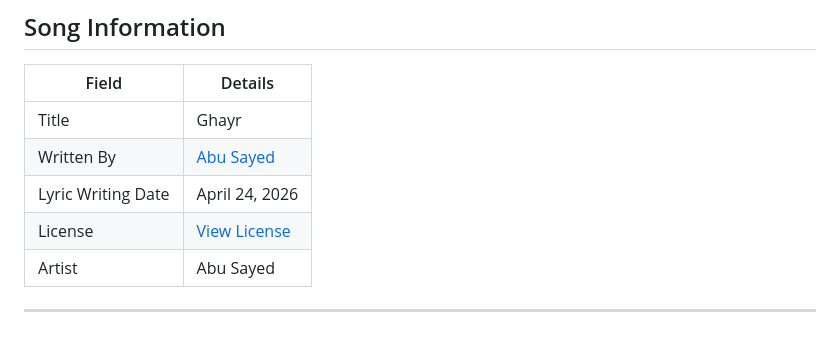
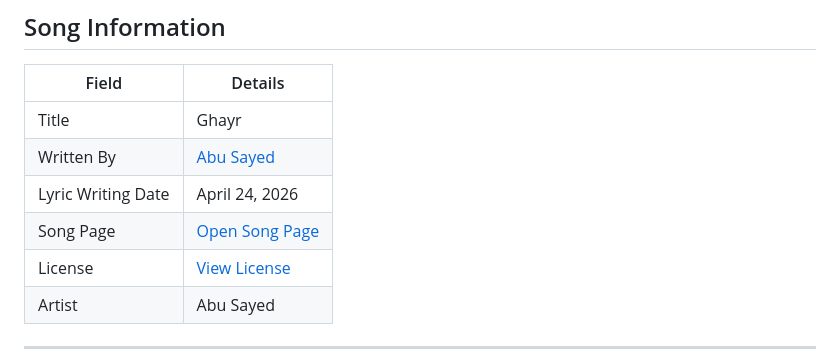
Before and after one commit to ImAbuSayed/ghayr, a Markdown page: README.md, the part around the change. Drawn GitHub-style; blank space fills up the shorter version.

Commit message:
docs: update public README

```diff
--- a/README.md
+++ b/README.md
@@ -11,6 +11,7 @@
 | Title | Ghayr |
 | Written By | [Abu Sayed](https://abusayed.com.bd/) |
 | Lyric Writing Date | April 24, 2026 |
+| Song Page | [Open Song Page](https://imabusayed.github.io/ghayr/) |
 | License | [View License](./LICENSE.md) |
 | Artist | Abu Sayed |
 
```
